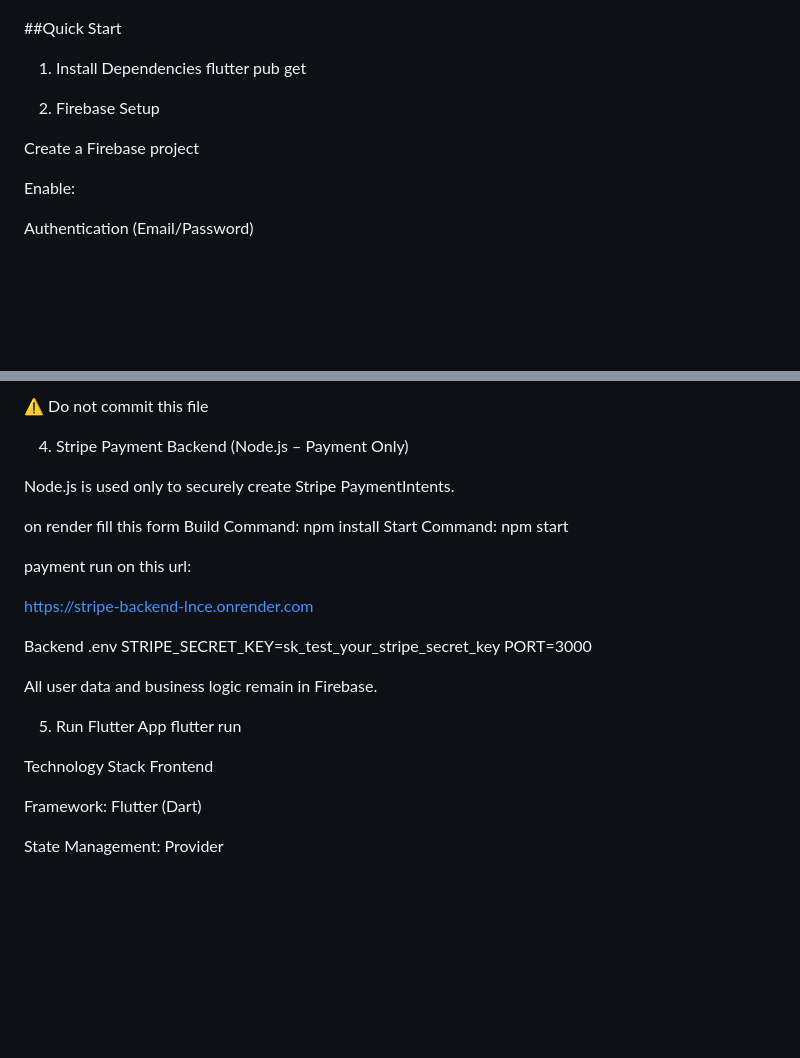
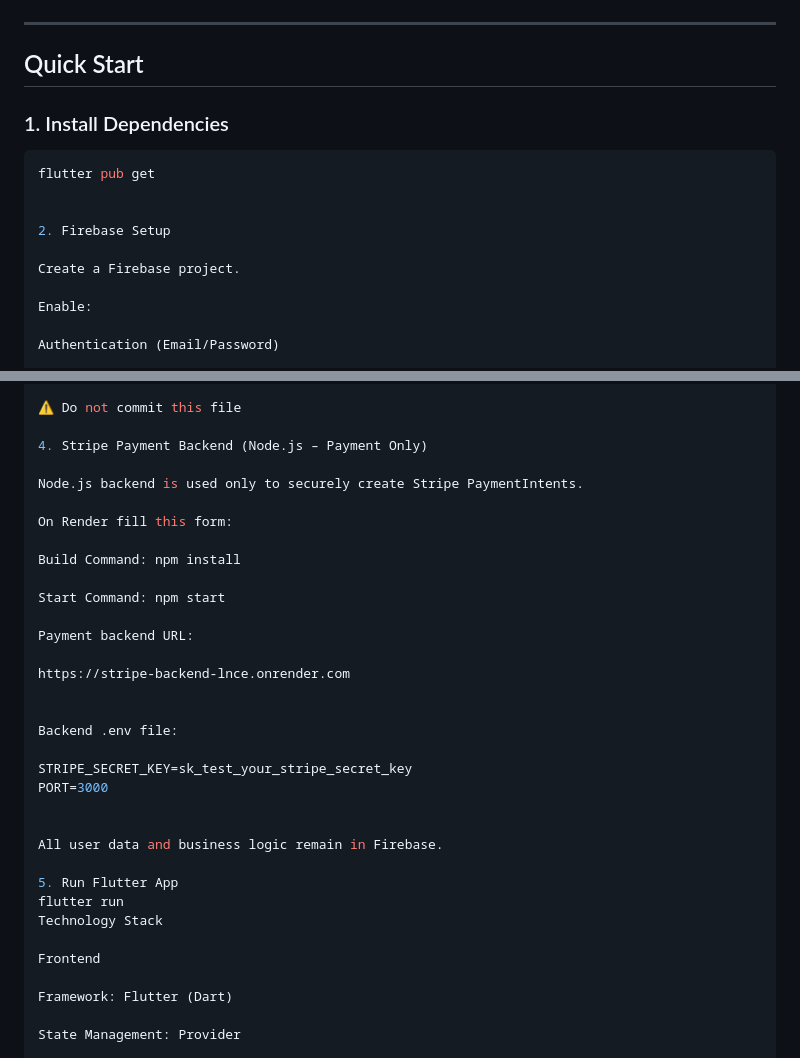
Before and after one commit to zekeriyamuuhammedhusen/ExpenseTracke, a Markdown page: README.md, 2 parts joined by grey strips. Drawn GitHub-style; blank space fills up the shorter version.

````diff
--- a/README.md
+++ b/README.md
@@ -33,15 +30,18 @@ images
   <img src="assets/img_5.png" width="250" alt="Payment Screen"/>
 </p>
 
-##Quick Start
+---
 
+## Quick Start
 
-1. Install Dependencies
+### 1. Install Dependencies
+```bash
 flutter pub get
+
 
 2. Firebase Setup
 
-Create a Firebase project
+Create a Firebase project.
 
 Enable:
 
@@ -72,18 +72,21 @@ STRIPE_PAYMENT_URL=https://your-stripe-backend-url/create-payment-intent
 
 4. Stripe Payment Backend (Node.js – Payment Only)
 
-Node.js is used only to securely create Stripe PaymentIntents.
+Node.js backend is used only to securely create Stripe PaymentIntents.
 
-on render fill this form
+On Render fill this form:
+
 Build Command: npm install
+
 Start Command: npm start
 
-
-payment run on this url:
+Payment backend URL:
 
 https://stripe-backend-lnce.onrender.com
 
-Backend .env
+
+Backend .env file:
+
 STRIPE_SECRET_KEY=sk_test_your_stripe_secret_key
 PORT=3000
 
@@ -91,9 +94,9 @@ PORT=3000
 All user data and business logic remain in Firebase.
 
 5. Run Flutter App
-   flutter run
+flutter run
+Technology Stack
 
-Technology Stack
 Frontend
 
 Framework: Flutter (Dart)
````
Also changed, not shown: other parts of README.md (+25 -24 lines).
